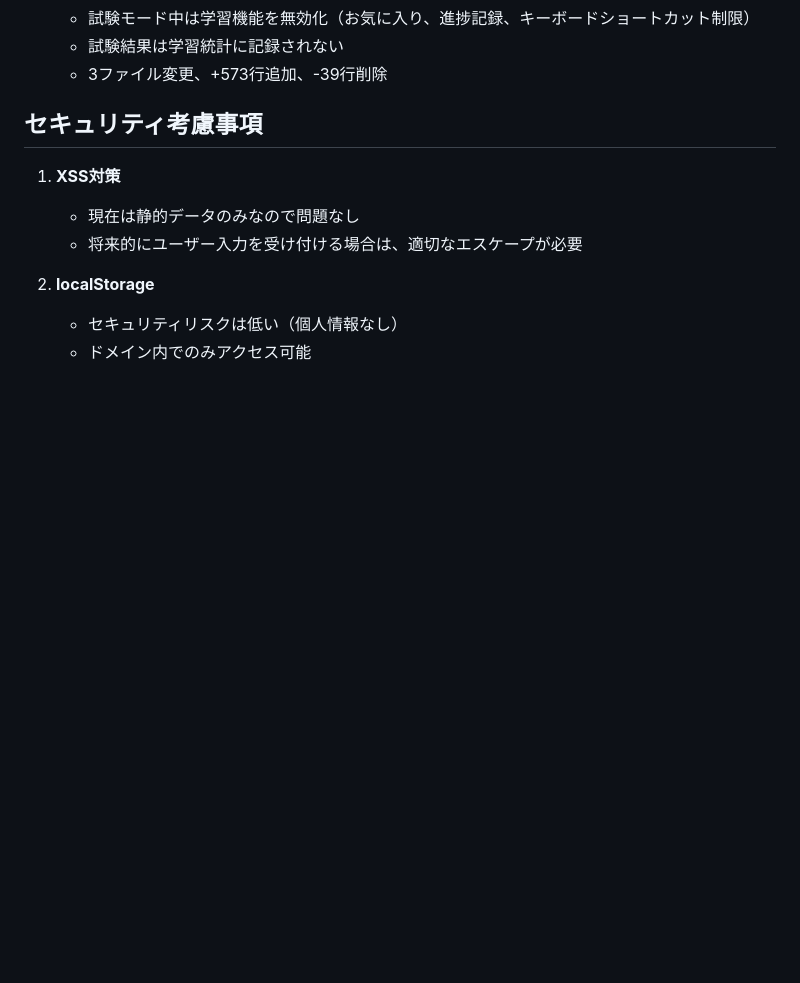
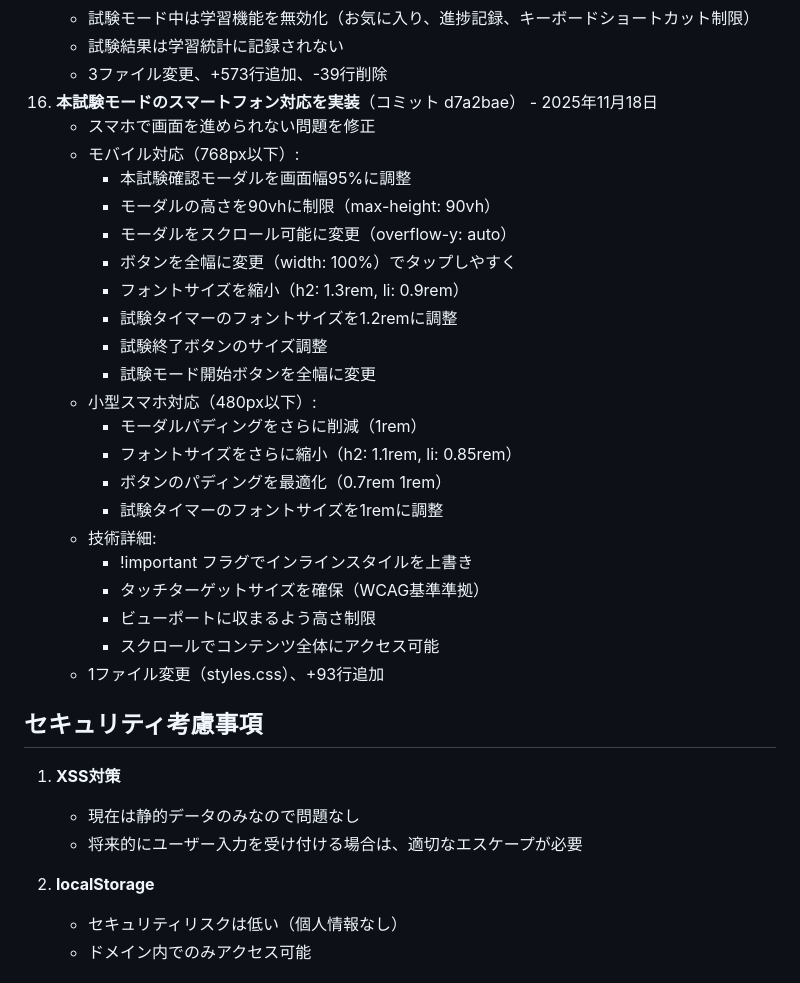
Before and after one commit to yama2024/fp3, a Markdown page: CLAUDE.md, the part around one of its changes. GitHub-like rendering; blank space fills up the shorter version.

```diff
--- a/CLAUDE.md
+++ b/CLAUDE.md
@@ -809,6 +809,28 @@ const questionsData = {
     - 試験モード中は学習機能を無効化（お気に入り、進捗記録、キーボードショートカット制限）
     - 試験結果は学習統計に記録されない
     - 3ファイル変更、+573行追加、-39行削除
+16. **本試験モードのスマートフォン対応を実装**（コミット d7a2bae） - 2025年11月18日
+    - スマホで画面を進められない問題を修正
+    - モバイル対応（768px以下）:
+      - 本試験確認モーダルを画面幅95%に調整
+      - モーダルの高さを90vhに制限（max-height: 90vh）
+      - モーダルをスクロール可能に変更（overflow-y: auto）
+      - ボタンを全幅に変更（width: 100%）でタップしやすく
+      - フォントサイズを縮小（h2: 1.3rem, li: 0.9rem）
+      - 試験タイマーのフォントサイズを1.2remに調整
+      - 試験終了ボタンのサイズ調整
+      - 試験モード開始ボタンを全幅に変更
+    - 小型スマホ対応（480px以下）:
+      - モーダルパディングをさらに削減（1rem）
+      - フォントサイズをさらに縮小（h2: 1.1rem, li: 0.85rem）
+      - ボタンのパディングを最適化（0.7rem 1rem）
+      - 試験タイマーのフォントサイズを1remに調整
+    - 技術詳細:
+      - !important フラグでインラインスタイルを上書き
+      - タッチターゲットサイズを確保（WCAG基準準拠）
+      - ビューポートに収まるよう高さ制限
+      - スクロールでコンテンツ全体にアクセス可能
+    - 1ファイル変更（styles.css）、+93行追加
 
 ## セキュリティ考慮事項
 
```
Also changed, not shown: other parts of CLAUDE.md (+33 -2 lines).
